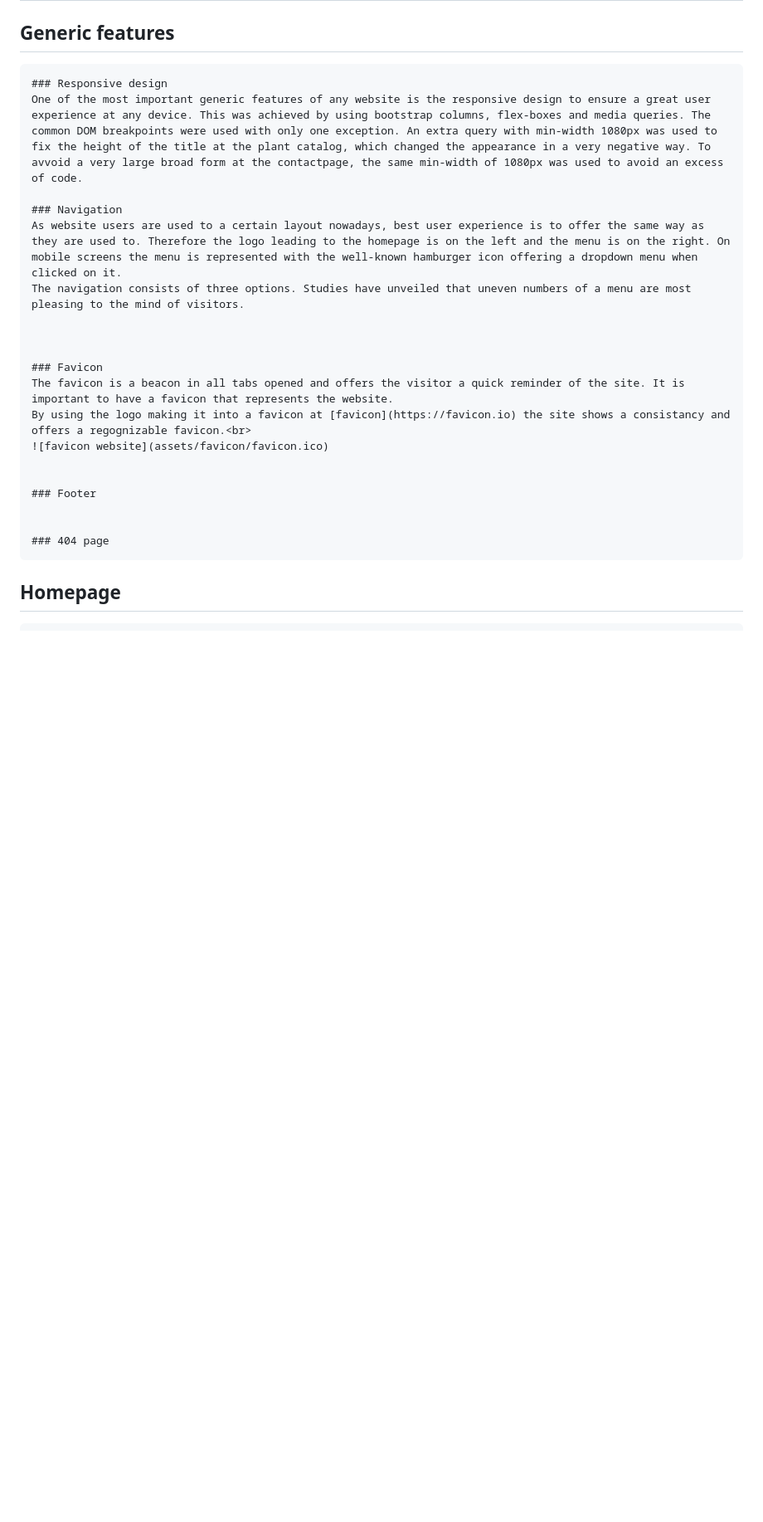
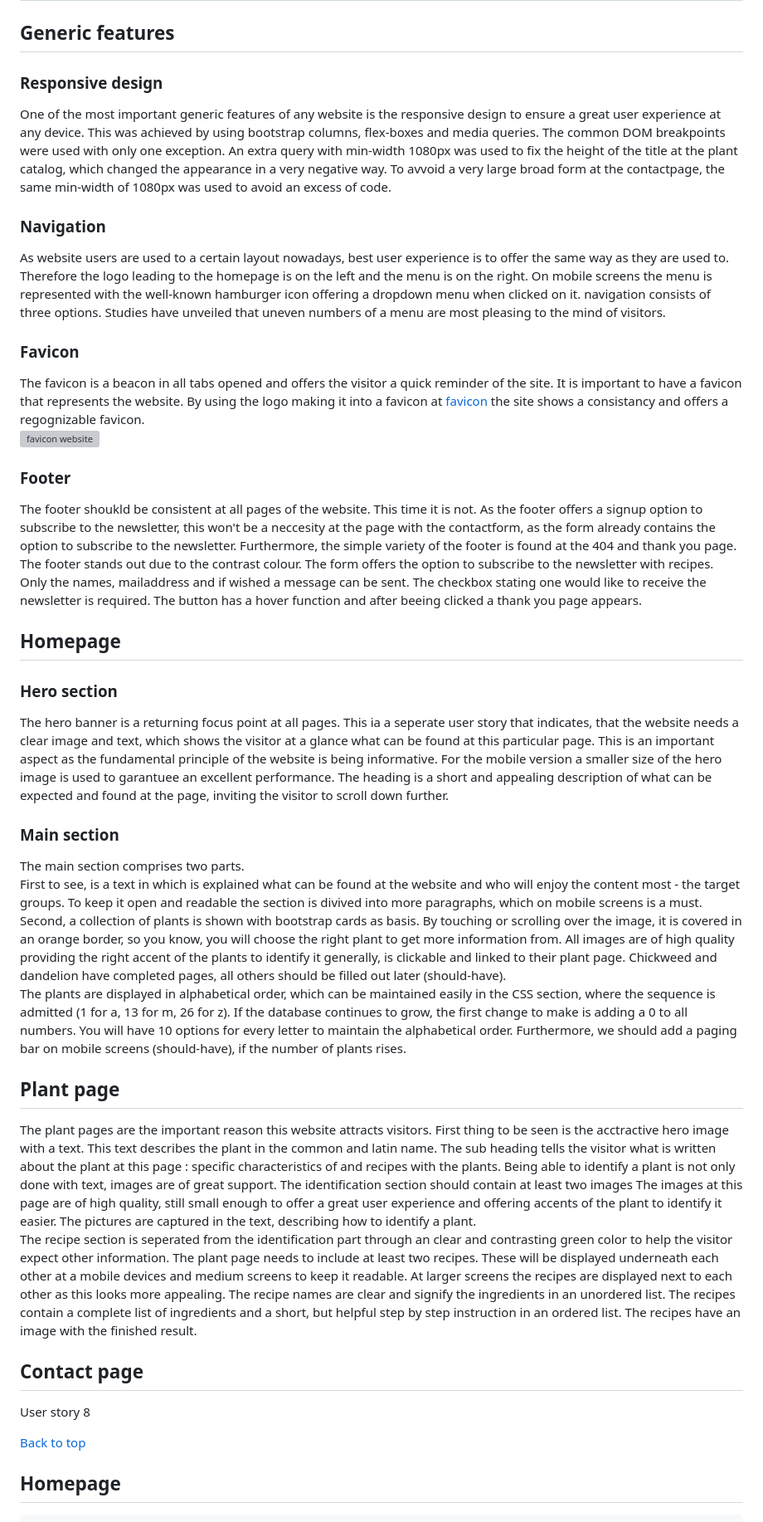
Before and after one commit to CSS-Angie/Food-Forest-Foraging, a Markdown page: README.md, the part around the change printed below. Shown: that part at 83% size. GitHub-like rendering; blank space fills up the shorter version; grey boxes are pictures that could not be loaded.

Commit message:
suppletion readme

```diff
--- a/README.md
+++ b/README.md
@@ -287,25 +287,57 @@ The set-up was checked and deployed and ready to be filled with all features
 
 ## Generic features
 
-	### Responsive design
-	One of the most important generic features of any website is the responsive design to ensure a great user experience at any device. This was achieved by using bootstrap columns, flex-boxes and media queries. The common DOM breakpoints were used with only one exception. An extra query with min-width 1080px was used to fix the height of the title at the plant catalog, which changed the appearance in a very negative way. To avvoid a very large broad form at the contactpage, the same min-width of 1080px was used to avoid an excess of code.
+### Responsive design
 
-	### Navigation
-	As website users are used to a certain layout nowadays, best user experience is to offer the same way as they are used to. Therefore the logo leading to the homepage is on the left and the menu is on the right. On mobile screens the menu is represented with the well-known hamburger icon offering a dropdown menu when clicked on it.
-	The navigation consists of three options. Studies have unveiled that uneven numbers of a menu are most pleasing to the mind of visitors.
+One of the most important generic features of any website is the responsive design to ensure a great user experience at any device. This was achieved by using bootstrap columns, flex-boxes and media queries. The common DOM breakpoints were used with only one exception. An extra query with min-width 1080px was used to fix the height of the title at the plant catalog, which changed the appearance in a very negative way. To avvoid a very large broad form at the contactpage, the same min-width of 1080px was used to avoid an excess of code.
+
+### Navigation
+
+As website users are used to a certain layout nowadays, best user experience is to offer the same way as they are used to. Therefore the logo leading to the homepage is on the left and the menu is on the right. On mobile screens the menu is represented with the well-known hamburger icon offering a dropdown menu when clicked on it.
+navigation consists of three options. Studies have unveiled that uneven numbers of a menu are most pleasing to the mind of visitors.
+
+### Favicon
+
+The favicon is a beacon in all tabs opened and offers the visitor a quick reminder of the site. It is important to have a favicon that represents the website.
+By using the logo making it into a favicon at [favicon](https://favicon.io) the site shows a consistancy and offers a regognizable favicon.<br>![favicon website](assets/favicon/favicon.ico)
+
+### Footer
+The footer shoukld be consistent at all pages of the website. This time it is not. As the footer offers a signup option to subscribe to the newsletter, this won't be a neccesity at the page with the contactform, as the form already contains the option to subscribe to the newsletter. Furthermore, the simple variety of the footer is found at the 404 and thank you page. The footer stands out due to the contrast colour. The form offers the option to subscribe to the newsletter with recipes. Only the names, mailaddress and if wished a message can be sent. The checkbox stating one would like to receive the newsletter is required. The button has a hover function and after beeing clicked a thank you page appears.
+
+
+## Homepage
+
+### Hero section
+The hero banner is a returning focus point at all pages. This ia a seperate user story that indicates, that the website needs a clear image and text, which shows the visitor at a glance what can be found at this particular page. This is an important aspect as the fundamental principle of the website is being informative. For the mobile version a smaller size of the hero image is used to garantuee an excellent performance. The heading is a short and appealing description of what can be expected and found at the page, inviting the visitor to scroll down further.
+
+### Main section
+The main section comprises two parts.
+<br>First to see, is a text in which is explained what can be found at the website and who will enjoy the content most - the target groups. To keep it open and readable the section is divived into more paragraphs, which on mobile screens is a must.
+Second, a collection of plants is shown with bootstrap cards as basis. By touching or scrolling over the image, it is covered in an orange border, so you know, you will choose the right plant to get more information from. All images are of high quality providing the right accent of the plants to identify it generally, is clickable and linked to their plant page. Chickweed and dandelion have completed pages, all others should be filled out later (should-have).<br>
+The plants are displayed in alphabetical order, which can be maintained easily in the CSS section, where the sequence is admitted (1 for a, 13 for m, 26 for z). If the database continues to grow, the first change to make is adding a 0 to all numbers. You will have 10 options for every letter to maintain the alphabetical order. Furthermore, we should add a paging bar on mobile screens (should-have), if the number of plants rises.
+
+## Plant page
+The plant pages are the important reason this website attracts visitors.
+First thing to be seen is the acctractive hero image with a text. This text describes the plant in the common and latin name. The sub heading tells the visitor what is written about the plant at this page : specific characteristics of and recipes with the plants.
+Being able to identify a plant is not only done with text, images are of great support. The identification section should contain at least two images The images at this page are of high quality, still small enough to offer a great user experience and offering accents of the plant to identify it easier. The pictures are captured in the text, describing how to identify a plant. <br>
+The recipe section is seperated from the identification part through an clear and contrasting green color to help the visitor expect other information.
+The plant page needs to include at least two recipes. These will be displayed underneath each other at a mobile devices and medium screens to keep it readable. At larger screens the recipes are displayed next to each other as this looks more appealing. The recipe names are clear and signify the ingredients in an unordered list. The recipes contain a complete list of ingredients and a short, but helpful step by step instruction in an ordered list. The recipes have an image with the finished result.
+
+## Contact page
+
+User story 8
 
 
 
-	### Favicon
-	The favicon is a beacon in all tabs opened and offers the visitor a quick reminder of the site. It is important to have a favicon that represents the website.
-	By using the logo making it into a favicon at [favicon](https://favicon.io) the site shows a consistancy and offers a regognizable favicon.<br>
-	![favicon website](assets/favicon/favicon.ico)
+[Back to top](<#contents>)
 
 
-	### Footer
 
 
-	### 404 page
+
+
+
+
 
 ## Homepage
 	Hero Section
```
Also changed, not shown: other parts of README.md (+1 -1 lines).
